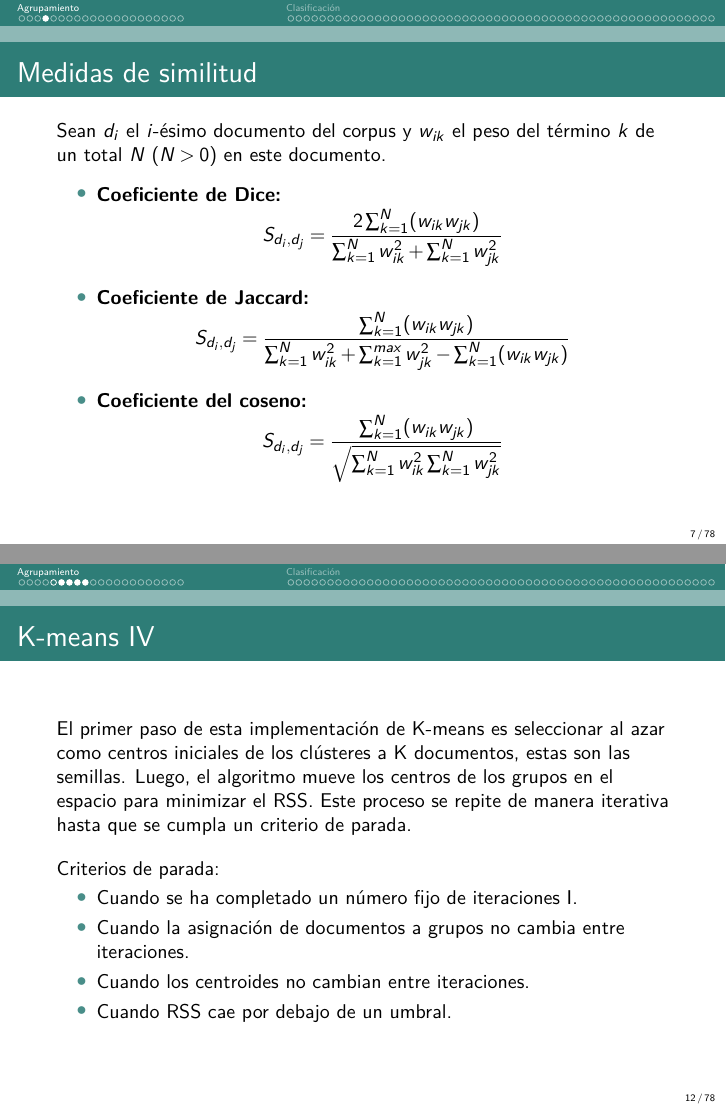
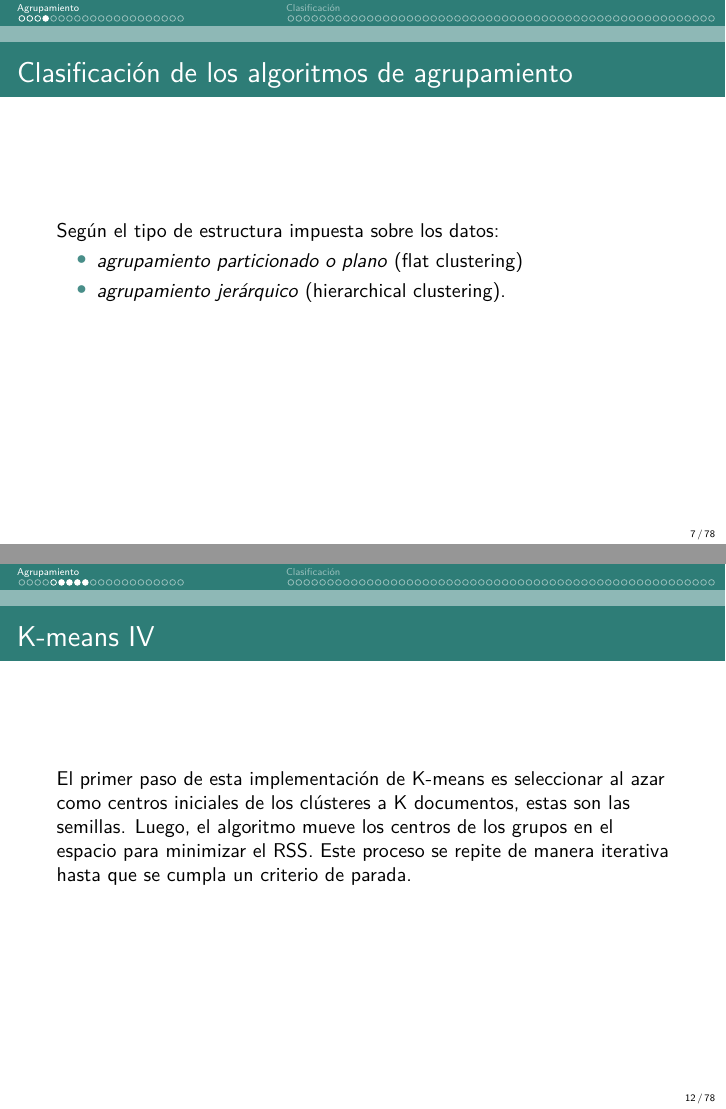
Before and after one commit to LRiera24/Clustering-and-Classification-in-Information-Retrieval, LaTeX slides (Presentation/Clustering_and_Classification.tex): pages 7 and 12 of 78, joined at a grey line. Compiled offline with pdfLaTeX.

Commit message:
Resumido++

```diff
--- a/Presentation/Clustering_and_Classification.tex
+++ b/Presentation/Clustering_and_Classification.tex
@@ -171,6 +171,18 @@
 		La hipótesis establece que si hay un documento de un grupo que es relevante a una solicitud de búsqueda, entonces es probable que otros documentos del mismo clúster también sean relevantes.
 	}
 
+	\frame{
+		\frametitle{Clasificaci\'on de los algoritmos de agrupamiento}
+
+		\vspace{5em}
+		Seg\'un el tipo de estructura impuesta sobre los datos:
+		\begin{itemize}
+			\item \textit{agrupamiento particionado o plano} (flat clustering)
+			\item \textit{agrupamiento jer\'arquico} (hierarchical clustering).
+		\end{itemize}
+
+	}
+
 %	\frame{
 %		\frametitle{Clasificaci\'on de los algoritmos de agrupamiento}
 %
@@ -189,32 +201,32 @@
 %		\end{itemize}
 %	}
 
-	\subsection{Medidas de similitud entre documentos}
-	\frame{
-		\frametitle{Medidas de similitud}
-		Sean $ d_{i} $ el $ i $-ésimo documento del corpus y $ w_{ik} $ el peso del t\'ermino $ k $ de un total $ N $ $ (N>0) $ en este documento.
-
-		\begin{itemize}
-			\vspace{0.5em}
-			\item \textbf{Coeficiente de Dice:}
-			\begin{center}
-				$ S_{d_{i}, d_{j}} = \dfrac{2 \sum_{k=1}^{N} (w_{ik}w_{jk})}{\sum_{k=1}^{N}w_{ik}^{2} + \sum_{k=1}^{N}w_{jk}^{2}} $
-			\end{center}
-
-			\vspace{0.5em}
-			\item \textbf{Coeficiente de Jaccard:}
-			\begin{center}
-				$ S_{d_{i}, d_{j}} = \dfrac{\sum_{k=1}^{N} (w_{ik}w_{jk})}{\sum_{k=1}^{N}w_{ik}^{2} + \sum_{k=1}^{max}w_{jk}^{2} - \sum_{k=1}^{N} (w_{ik}w_{jk})} $
-			\end{center}
-
-			\vspace{0.5em}
-			\item \textbf{Coeficiente del coseno:}
-			\begin{center}
-				$ S_{d_{i}, d_{j}} = \dfrac{\sum_{k=1}^{N} (w_{ik}w_{jk})}{\sqrt{\sum_{k=1}^{N}w_{ik}^{2} \sum_{k=1}^{N}w_{jk}^{2}}} $
-			\end{center}
-		\end{itemize}
-
-	}
+%	\subsection{Medidas de similitud entre documentos}
+%	\frame{
+%		\frametitle{Medidas de similitud}
+%		Sean $ d_{i} $ el $ i $-ésimo documento del corpus y $ w_{ik} $ el peso del t\'ermino $ k $ de un total $ N $ $ (N>0) $ en este documento.
+%
+%		\begin{itemize}
+%			\vspace{0.5em}
+%			\item \textbf{Coeficiente de Dice:}
+%			\begin{center}
+%				$ S_{d_{i}, d_{j}} = \dfrac{2 \sum_{k=1}^{N} (w_{ik}w_{jk})}{\sum_{k=1}^{N}w_{ik}^{2} + \sum_{k=1}^{N}w_{jk}^{2}} $
+%			\end{center}
+%
+%			\vspace{0.5em}
+%			\item \textbf{Coeficiente de Jaccard:}
+%			\begin{center}
+%				$ S_{d_{i}, d_{j}} = \dfrac{\sum_{k=1}^{N} (w_{ik}w_{jk})}{\sum_{k=1}^{N}w_{ik}^{2} + \sum_{k=1}^{max}w_{jk}^{2} - \sum_{k=1}^{N} (w_{ik}w_{jk})} $
+%			\end{center}
+%
+%			\vspace{0.5em}
+%			\item \textbf{Coeficiente del coseno:}
+%			\begin{center}
+%				$ S_{d_{i}, d_{j}} = \dfrac{\sum_{k=1}^{N} (w_{ik}w_{jk})}{\sqrt{\sum_{k=1}^{N}w_{ik}^{2} \sum_{k=1}^{N}w_{jk}^{2}}} $
+%			\end{center}
+%		\end{itemize}
+%
+%	}
 
 %	\subsection{Medidas de evaluaci\'on}
 %	\frame[allowframebreaks]
@@ -277,17 +289,17 @@
 
 	\textcolor{white}{.}
 
-	\vspace{0.5em}
+	\vspace{3em}
 	El primer paso de esta implementaci\'on de K-means es seleccionar al azar como centros iniciales de los cl\'usteres a K documentos, estas son las semillas. Luego, el algoritmo mueve los centros de los grupos en el espacio para minimizar el RSS. Este proceso se repite de manera iterativa hasta que se cumpla un criterio de parada.
 
-	\vspace{1em}
-	Criterios de parada:
-	\begin{itemize}
-		\item Cuando se ha completado un número fijo de iteraciones I.
-		\item Cuando la asignación de documentos a grupos no cambia entre iteraciones.
-		\item Cuando los centroides no cambian entre iteraciones.
-		\item Cuando RSS cae por debajo de un umbral.
-	\end{itemize}
+%	\vspace{1em}
+%	Criterios de parada:
+%	\begin{itemize}
+%		\item Cuando se ha completado un número fijo de iteraciones I.
+%		\item Cuando la asignación de documentos a grupos no cambia entre iteraciones.
+%		\item Cuando los centroides no cambian entre iteraciones.
+%		\item Cuando RSS cae por debajo de un umbral.
+%	\end{itemize}
 }
 
 	\subsection{Agrupamiento jer\'arquico}
```
Also changed, not shown: Presentation/Clustering_and_Classification.pdf.
